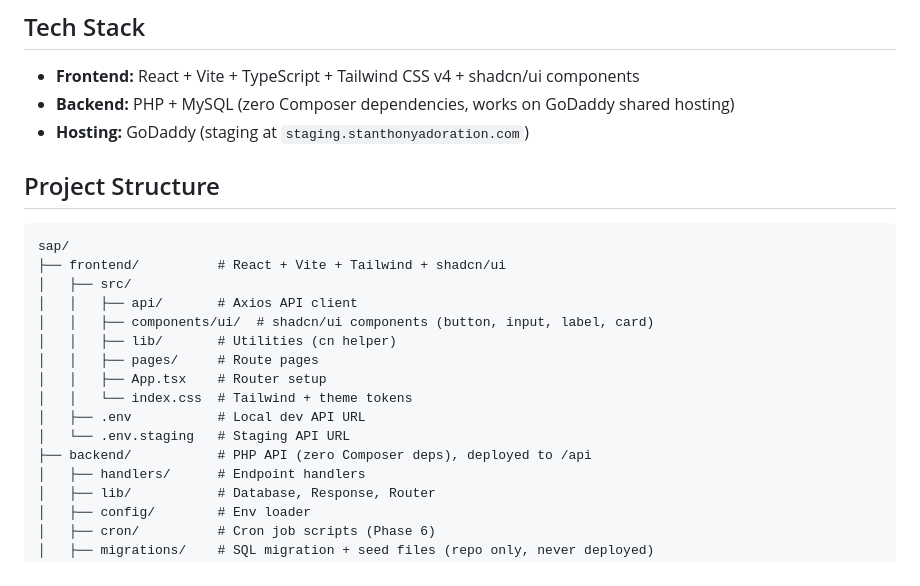
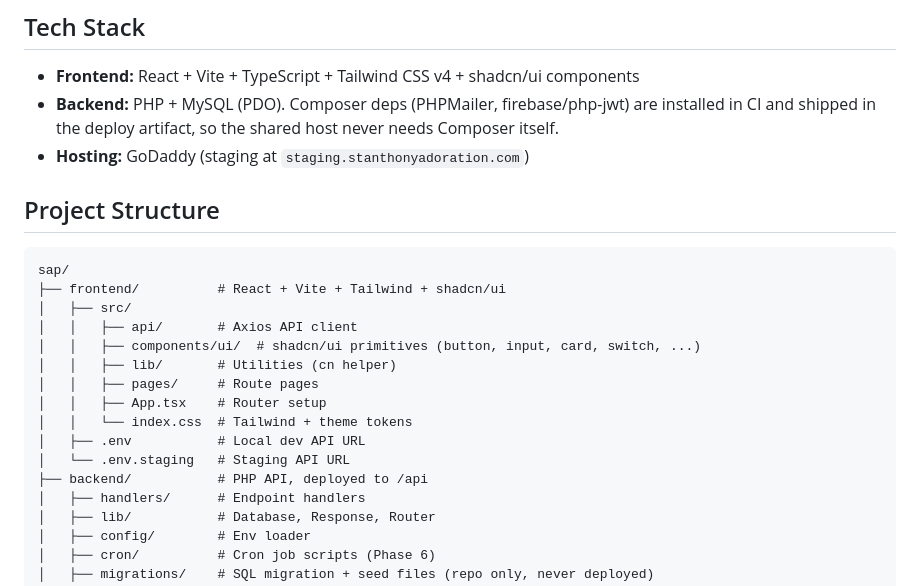
Before and after one commit to 365webdays/sap, a Markdown page: README.md, the part around one of its changes. GitHub-like rendering.

```diff
--- a/README.md
+++ b/README.md
@@ -5,7 +5,9 @@ A Progressive Web App for managing Adoration Chapel registration and attendance
 ## Tech Stack
 
 - **Frontend:** React + Vite + TypeScript + Tailwind CSS v4 + shadcn/ui components
-- **Backend:** PHP + MySQL (zero Composer dependencies, works on GoDaddy shared hosting)
+- **Backend:** PHP + MySQL (PDO). Composer deps (PHPMailer, firebase/php-jwt)
+  are installed in CI and shipped in the deploy artifact, so the shared host
+  never needs Composer itself.
 - **Hosting:** GoDaddy (staging at `staging.stanthonyadoration.com`)
 
 ## Project Structure
@@ -15,14 +17,14 @@ sap/
 ├── frontend/          # React + Vite + Tailwind + shadcn/ui
 │   ├── src/
 │   │   ├── api/       # Axios API client
-│   │   ├── components/ui/  # shadcn/ui components (button, input, label, card)
+│   │   ├── components/ui/  # shadcn/ui primitives (button, input, card, switch, ...)
 │   │   ├── lib/       # Utilities (cn helper)
 │   │   ├── pages/     # Route pages
 │   │   ├── App.tsx    # Router setup
 │   │   └── index.css  # Tailwind + theme tokens
 │   ├── .env           # Local dev API URL
 │   └── .env.staging   # Staging API URL
-├── backend/           # PHP API (zero Composer deps), deployed to /api
+├── backend/           # PHP API, deployed to /api
 │   ├── handlers/      # Endpoint handlers
 │   ├── lib/           # Database, Response, Router
 │   ├── config/        # Env loader
```
Also changed, not shown: other parts of README.md (+34 -0 lines).
